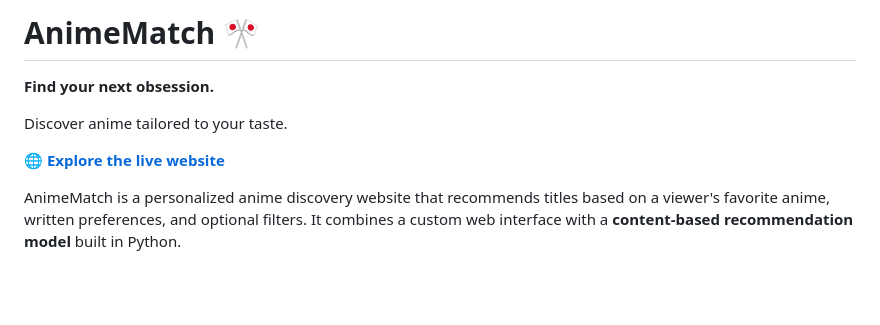
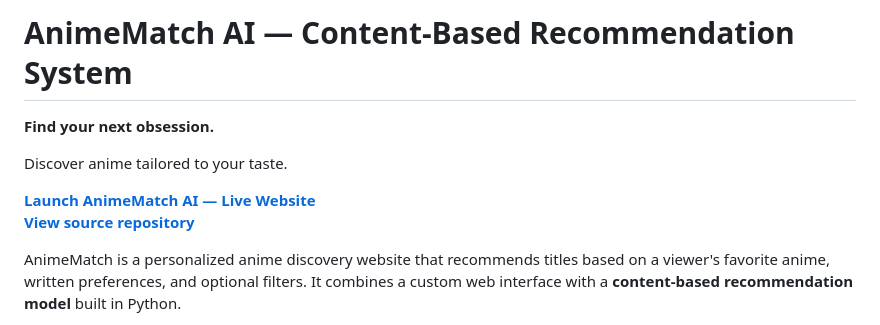
Before and after one commit to fernandatrevi/animematch-ai, a Markdown page: README.md, the part around the change. Drawn GitHub-style; blank space fills up the shorter version.

Commit message:
docs: highlight AnimeMatch live website and repository links

```diff
--- a/README.md
+++ b/README.md
@@ -1,10 +1,11 @@
-# AnimeMatch 🎌
+# AnimeMatch AI — Content-Based Recommendation System
 
 **Find your next obsession.**
 
 Discover anime tailored to your taste.
 
-[**🌐 Explore the live website**](https://animematch.onrender.com)
+**[Launch AnimeMatch AI — Live Website](https://animematch.onrender.com/)**
+**[View source repository](https://github.com/fernandatrevi/animematch-ai)**
 
 AnimeMatch is a personalized anime discovery website that recommends titles based on a viewer's favorite anime, written preferences, and optional filters. It combines a custom web interface with a **content-based recommendation model** built in Python.
 
```
